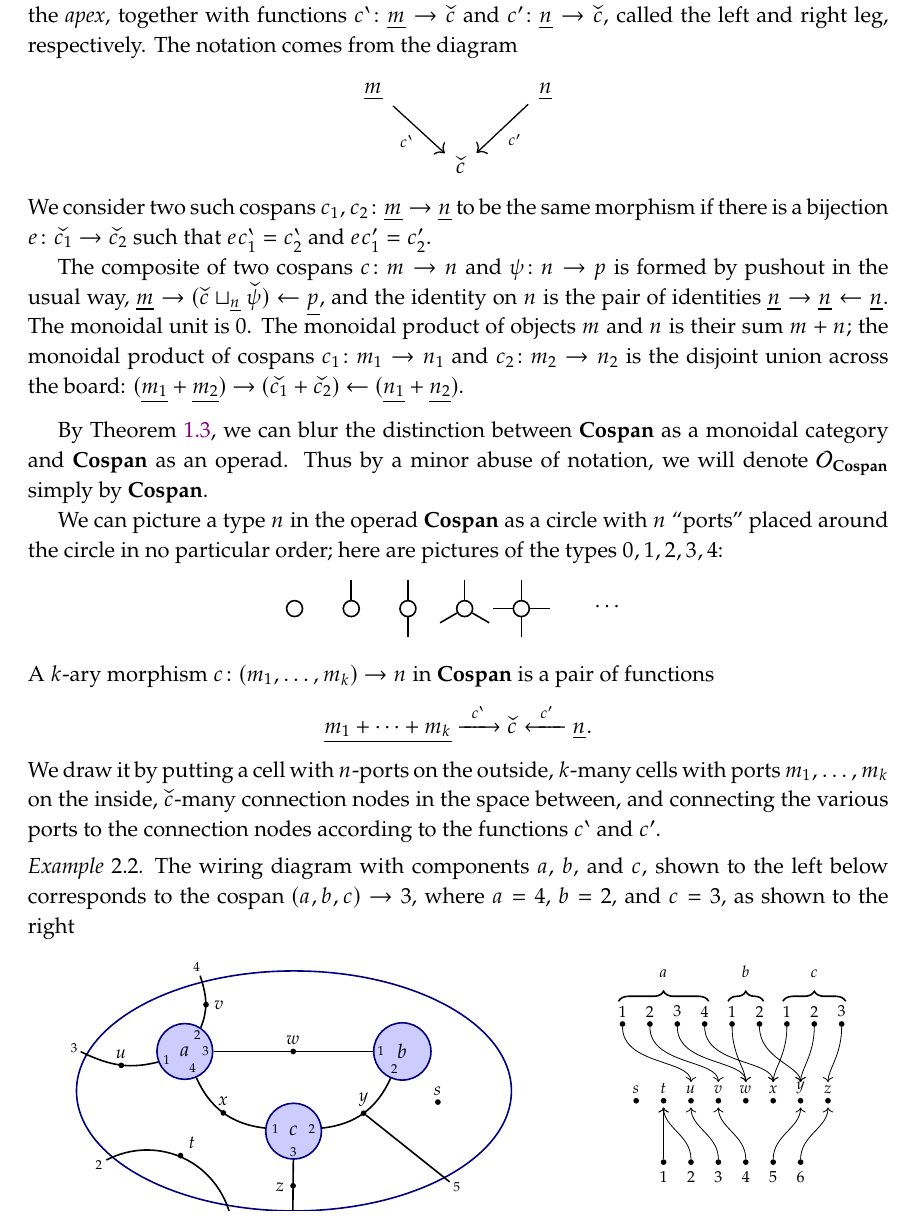
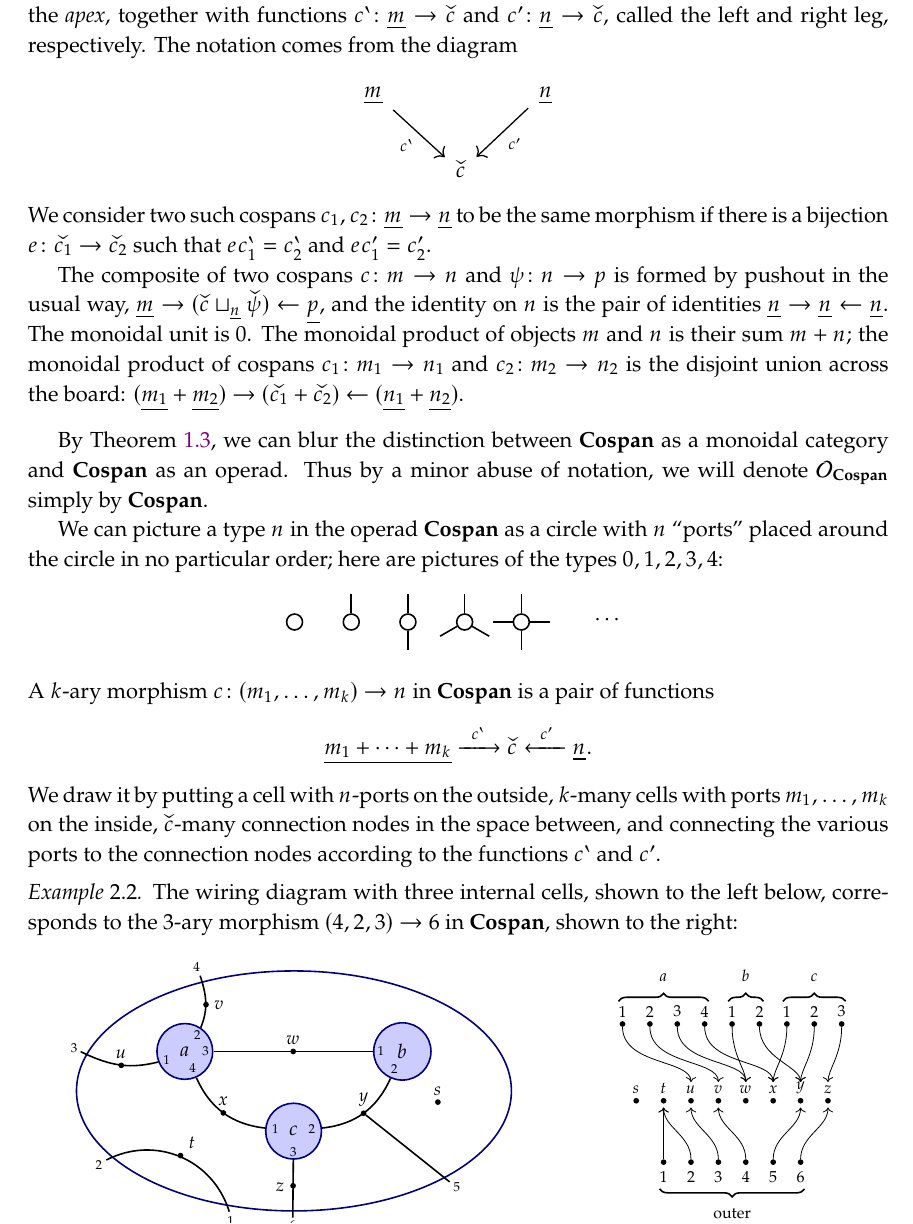
Before and after one commit to dspivak/wiring_operads, a LaTeX book (wiring_operads.tex): part of page 5 of 6, cut so that both start at the same text. Compiled offline with pdfLaTeX.

Commit message:
1. course feedback; 2. move outlines to appendix

```diff
--- a/wiring_operads.tex
+++ b/wiring_operads.tex
@@ -563,7 +563,7 @@ A $k$-ary morphism $c\colon(m_1,\ldots,m_k)\to n$ in $\Cospan$ is a pair of func
 We draw it by putting a cell with $n$-ports on the outside, $k$-many cells with ports $m_1,\ldots,m_k$ on the inside, $\apex{c}$-many connection nodes in the space between, and connecting the various ports to the connection nodes according to the functions $\lleg\cmap$ and $\rleg\cmap$.
 
 \begin{example}
-The wiring diagram with components $a$, $b$, and $c$, shown to the left below corresponds to the cospan $(a,b,c)\to 3$, where $a=4$, $b=2$, and $c=3$, as shown to the right
+The wiring diagram with three internal cells, shown to the left below, corresponds to the $3$-ary morphism $(4,2,3)\to 6$ in $\Cospan$, shown to the right:
 \[
 \begin{tikzpicture}[penetration=0, unoriented WD, spacing=20pt, pack size=28pt]
   \begin{scope}[font=\small]
@@ -624,9 +624,9 @@ The wiring diagram with components $a$, $b$, and $c$, shown to the left below co
 		\node[link, label=$1$, right=1 of b2] (c1) {};
 		\node[link, label=$2$, right=1 of c1] (c2) {};
 		\node[link, label=$3$, right=1 of c2] (c3) {};
-		\draw[decorate] ($(a1.north)+(-2pt,10pt)$) to node[above=8pt] {$a$} ($(a4.north)+(2pt,10pt)$);
-		\draw[decorate] ($(b1.north)+(-2pt,10pt)$) to node[above=8pt] {$b$} ($(b2.north)+(2pt,10pt)$);
-		\draw[decorate] ($(c1.north)+(-2pt,10pt)$) to node[above=8pt] {$c$} ($(c3.north)+(2pt,10pt)$);
+		\draw[decorate] ($(a1.north)+(-2pt,10pt)$) to node[above=6pt] {$a$} ($(a4.north)+(2pt,10pt)$);
+		\draw[decorate] ($(b1.north)+(-2pt,10pt)$) to node[above=6pt] {$b$} ($(b2.north)+(2pt,10pt)$);
+		\draw[decorate] ($(c1.north)+(-2pt,10pt)$) to node[above=6pt] {$c$} ($(c3.north)+(2pt,10pt)$);
 		\node[link, label=$s$] at ($(a1)!.5!(a2)+(0,-2.5)$) (s) {};
 		\node[link, label=$t$, right=1 of s] (t) {};
 		\node[link, label=$u$, right=1 of t] (u) {};
@@ -641,6 +641,7 @@ The wiring diagram with components $a$, $b$, and $c$, shown to the left below co
 		\node[link, label={[below]:$4$}, right=1 of outer3] (outer4) {};
 		\node[link, label={[below]:$5$}, right=1 of outer4] (outer5) {};
 		\node[link, label={[below]:$6$}, right=1 of outer5] (outer6) {};
+		\draw[decorate] ($(outer6.south)+(2pt,-12pt)$) to node[below=6pt] {outer} ($(outer1.south)+(-2pt,-12pt)$);
 	\end{scope}
 	\begin{scope}[->, shorten >=8pt, thin, in=90, out=-90]
   	\draw (a1) to (u);
```
Also changed, not shown: wiring_operads.tex (2 more changed lines).
